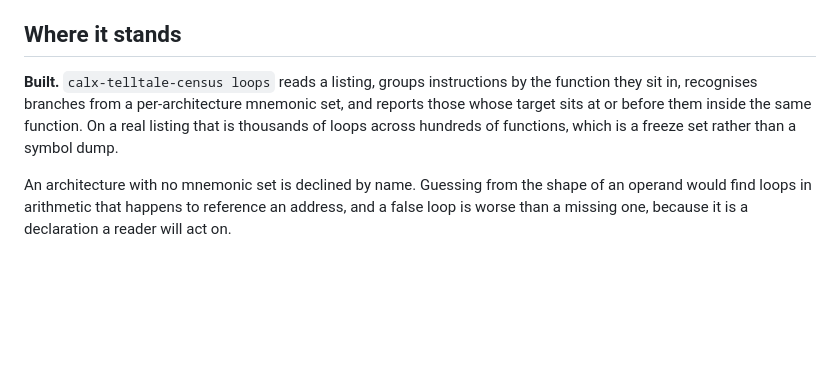
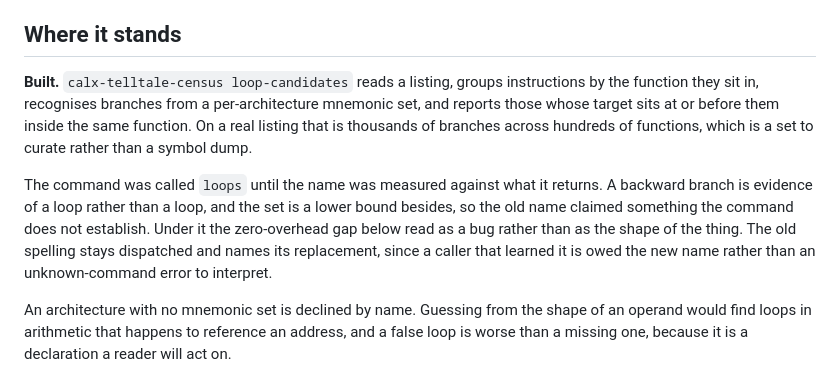
Before and after one commit to slartibardfast/agentic-calx-telltale, a Markdown page: plan/0011-branch-decoding/README.md, the part around the change. Drawn GitHub-style; blank space fills up the shorter version.

Commit message:
record the rename in the milestone

```diff
--- a/plan/0011-branch-decoding/README.md
+++ b/plan/0011-branch-decoding/README.md
@@ -113,11 +113,19 @@ rather than one that quietly produces an empty draft.
 
 ## Where it stands
 
-**Built.** `calx-telltale-census loops` reads a listing, groups instructions by
-the function they sit in, recognises branches from a per-architecture mnemonic
-set, and reports those whose target sits at or before them inside the same
-function. On a real listing that is thousands of loops across hundreds of
-functions, which is a freeze set rather than a symbol dump.
+**Built.** `calx-telltale-census loop-candidates` reads a listing, groups
+instructions by the function they sit in, recognises branches from a
+per-architecture mnemonic set, and reports those whose target sits at or before
+them inside the same function. On a real listing that is thousands of branches
+across hundreds of functions, which is a set to curate rather than a symbol dump.
+
+The command was called `loops` until the name was measured against what it
+returns. A backward branch is evidence of a loop rather than a loop, and the
+set is a lower bound besides, so the old name claimed something the command
+does not establish. Under it the zero-overhead gap below read as a bug rather
+than as the shape of the thing. The old spelling stays dispatched and names its
+replacement, since a caller that learned it is owed the new name rather than an
+unknown-command error to interpret.
 
 An architecture with no mnemonic set is declined by name. Guessing from the
 shape of an operand would find loops in arithmetic that happens to reference an
```
